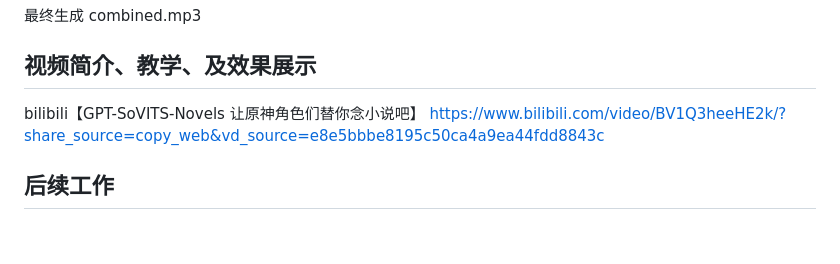
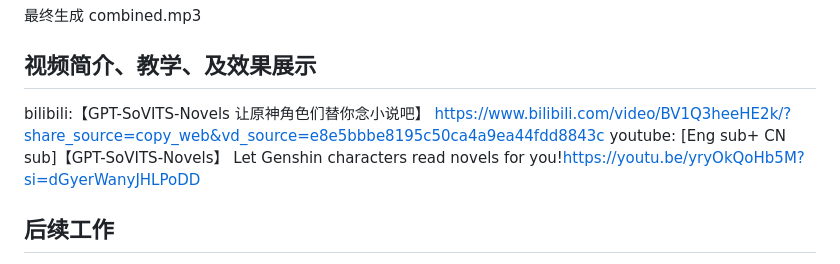
Before and after one commit to lrxwisdom001/GPT-SoVITS-Novels, a Markdown page: README_zh.md, the part around the change. Drawn GitHub-style; blank space fills up the shorter version.

```diff
--- a/README.md
+++ b/README_zh.md
@@ -75,8 +75,8 @@ python main.py
 最终生成 combined.mp3
 
 ## 视频简介、教学、及效果展示
-bilibili【GPT-SoVITS-Novels 让原神角色们替你念小说吧】 https://www.bilibili.com/video/BV1Q3heeHE2k/?share_source=copy_web&vd_source=e8e5bbbe8195c50ca4a9ea44fdd8843c
-
+bilibili:【GPT-SoVITS-Novels 让原神角色们替你念小说吧】 https://www.bilibili.com/video/BV1Q3heeHE2k/?share_source=copy_web&vd_source=e8e5bbbe8195c50ca4a9ea44fdd8843c
+youtube: [Eng sub+ CN sub]【GPT-SoVITS-Novels】 Let Genshin characters read novels for you!https://youtu.be/yryOkQoHb5M?si=dGyerWanyJHLPoDD
 ## 后续工作
 - [ ]加入更多语言和角色的samples
 - [ ]加入情绪分析
```
